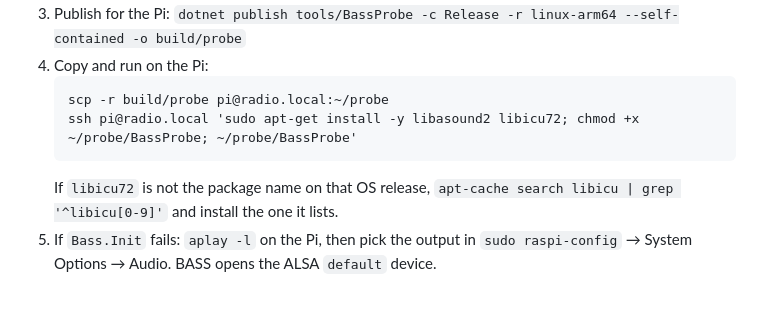
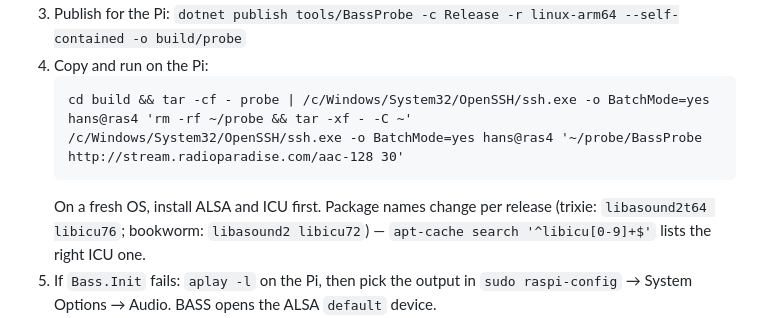
Before and after one commit to hansee99/crystal-radio, a Markdown page: doc/PI-PORT-PLAN.md, the part around one of its changes. Rendered like a GitHub page; blank space fills up the shorter version.

````diff
--- a/doc/PI-PORT-PLAN.md
+++ b/doc/PI-PORT-PLAN.md
@@ -152,11 +167,12 @@ return 0;
    `dotnet publish tools/BassProbe -c Release -r linux-arm64 --self-contained -o build/probe`
 4. Copy and run on the Pi:
    ```
-   scp -r build/probe pi@radio.local:~/probe
-   ssh pi@radio.local 'sudo apt-get install -y libasound2 libicu72; chmod +x ~/probe/BassProbe; ~/probe/BassProbe'
+   cd build && tar -cf - probe | /c/Windows/System32/OpenSSH/ssh.exe -o BatchMode=yes hans@ras4 'rm -rf ~/probe && tar -xf - -C ~'
+   /c/Windows/System32/OpenSSH/ssh.exe -o BatchMode=yes hans@ras4 '~/probe/BassProbe http://stream.radioparadise.com/aac-128 30'
    ```
-   If `libicu72` is not the package name on that OS release, `apt-cache search libicu | grep '^libicu[0-9]'`
-   and install the one it lists.
+   On a fresh OS, install ALSA and ICU first. Package names change per release (trixie:
+   `libasound2t64 libicu76`; bookworm: `libasound2 libicu72`) —
+   `apt-cache search '^libicu[0-9]+$'` lists the right ICU one.
 5. If `Bass.Init` fails: `aplay -l` on the Pi, then pick the output in `sudo raspi-config` →
    System Options → Audio. BASS opens the ALSA `default` device.
 6. If `CreateStream` fails with `FileFormat`/`Unknown` on the AAC URL but an MP3 URL works
````
Also changed, not shown: other parts of doc/PI-PORT-PLAN.md (+26 -9 lines).
